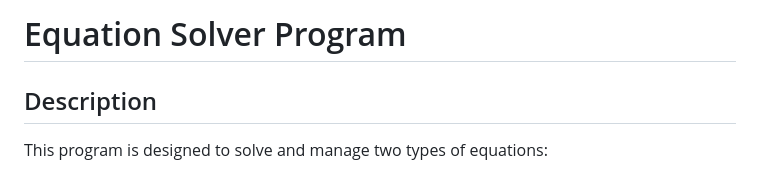
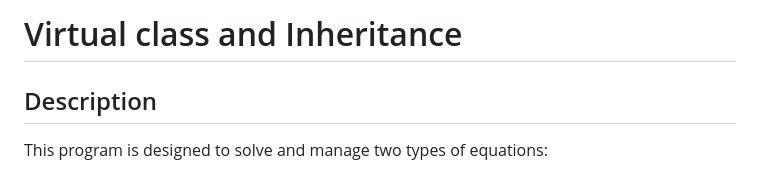
Before and after one commit to KozlovaNastya/BSU, a Markdown page: cross-platform/lab4/README.md, the part around the change. Drawn GitHub-style.

```diff
--- a/cross-platform/lab4/README.md
+++ b/cross-platform/lab4/README.md
@@ -1,4 +1,4 @@
-# Equation Solver Program
+# Virtual class and Inheritance
 
 ## Description
 
```
